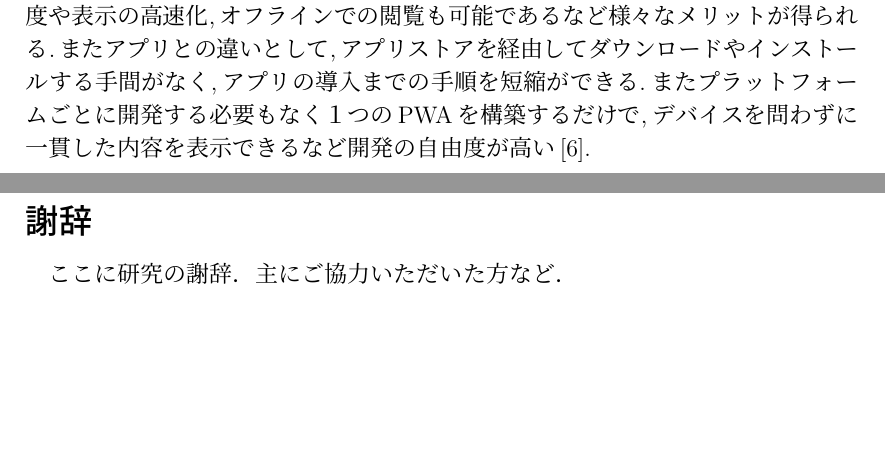
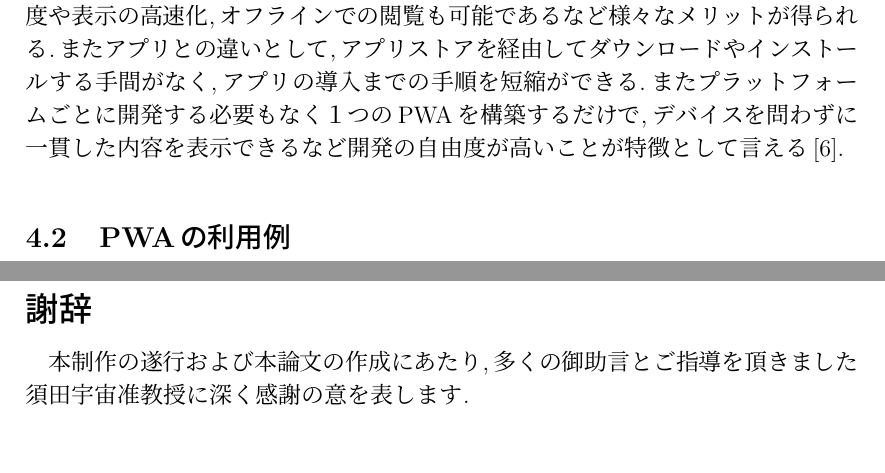
Before and after one commit to ren51/sotsuron, a LaTeX document (sotu.tex): two parts of pages 9 and 13 of 14, joined at a grey line, cut so that both start at the same text, the shorter picture padded with empty space. Compiled offline with pLaTeX and dvipdfmx.

Commit message:
1/19更新

```diff
--- a/sotu.tex
+++ b/sotu.tex
@@ -123,8 +123,10 @@ WordとはMicrosoft社が提供する文章作成ソフトウェアである.Mic
 \newpage
 \section{実装技術}
 \subsection{PWAとは}
-PWA(Progressive Web Apps)とはモバイルサイト上でネイティブアプリのようなユーザー体験を提供する技術であり,ウェブとアプリの両方の良さを兼ね備えている.具体的にはインストールが必要なく,ホーム画面へのアイコン追加やプッシュ通知の可能であり,ユーザーとの接触機会を増やすことができる.また読み込み速度や表示の高速化,オフラインでの閲覧も可能であるなど様々なメリットが得られる.またアプリとの違いとして,アプリストアを経由してダウンロードやインストールする手間がなく,アプリの導入までの手順を短縮ができる.またプラットフォームごとに開発する必要も
-なく１つのPWAを構築するだけで,デバイスを問わずに一貫した内容を表示できるなど開発の自由度が高い\cite{ren6}.
+PWA(Progressive Web Apps)とはモバイルサイト上でネイティブアプリのようなユーザー体験を提供する技術であり,ウェブとアプリの両方の良さを兼ね備えている.具体的にはインストールが必要なく,ホーム画面へのアイコン追加やプッシュ通知の可能であり,ユーザーとの接触機会を増やすことができる.また読み込み速度や表示の高速化,オフラインでの閲覧も可能であるなど様々なメリットが得られる.またアプリとの違いとして,アプリストアを経由してダウンロードやインストールする手間がなく,アプリの導入までの手順を短縮ができる.またプラットフォームごとに開発する必要もなく１つのPWAを構築するだけで,デバイスを問わずに一貫した内容を表示できるなど開発の自由度が高いことが特徴として言える\cite{ren6}.
+
+\subsection{PWAの利用例}
+
 \newpage
 \section{本研究で開発したツールの概要}
 \subsection{実装理由}
@@ -166,11 +167,10 @@ PWA(Progressive Web Apps)とはモバイルサイト上でネイティブアプ
 \newpage
 
 \section*{謝辞}
+\addcontentsline{toc}{section}{謝辞}
+本制作の遂行および本論文の作成にあたり,多くの御助言とご指導を頂きました須田宇宙准教授に深く感謝の意を表します.
+\bibliographystyle{jplain}
 
-\addcontentsline{toc}{section}{謝辞}
-ここに研究の謝辞．主にご協力いただいた方など．
-\bibliographystyle{jplain}
-\newpage
 \addcontentsline{toc}{section}{参考文献}
  \begin{thebibliography}{99}
 \bibitem{ren1}山崎 憲一,萬代 雅希"論文とは",電子情報通信学会 通信ソサイエティマガジン,2016年9巻4号216-221.
```
Also changed, not shown: sotu.pdf, sotu.tex (6 more changed lines), 4 other files.
